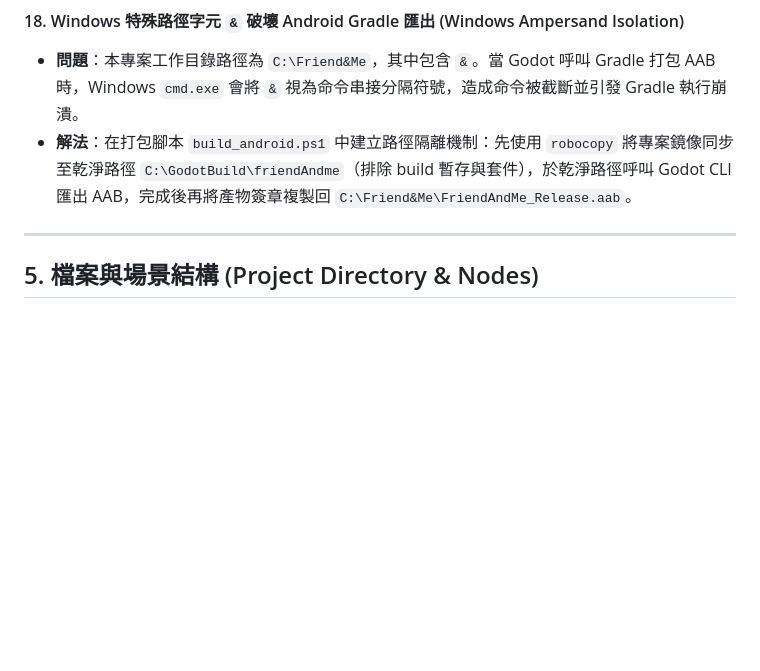
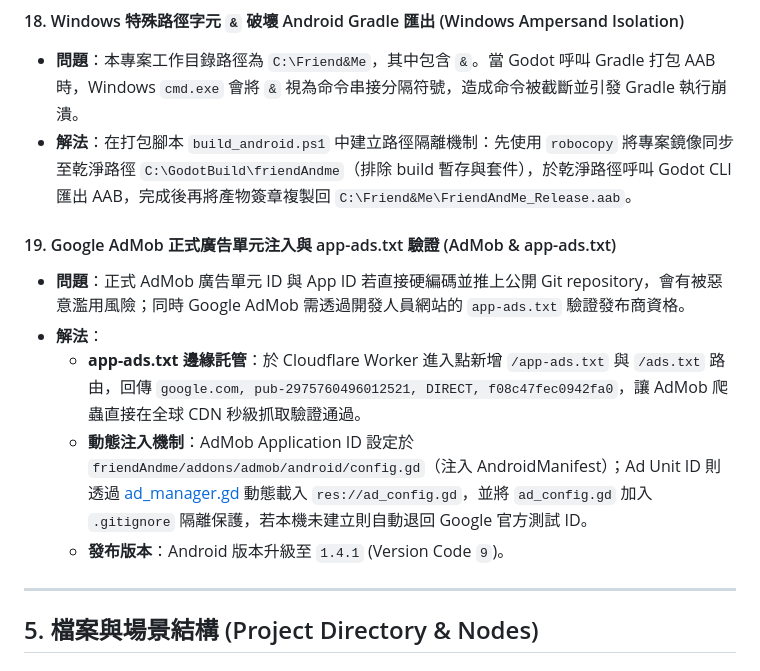
Before and after one commit to hank92312/Friend-Me, a Markdown page: APP.md, the part around the change. Rendered like a GitHub page; blank space fills up the shorter version.

Commit message:
docs: document AdMob integration and app-ads.txt verification in APP.md

```diff
--- a/APP.md
+++ b/APP.md
@@ -125,6 +125,13 @@
 - **問題**：本專案工作目錄路徑為 `C:\Friend&Me`，其中包含 `&`。當 Godot 呼叫 Gradle 打包 AAB 時，Windows `cmd.exe` 會將 `&` 視為命令串接分隔符號，造成命令被截斷並引發 Gradle 執行崩潰。
 - **解法**：在打包腳本 `build_android.ps1` 中建立路徑隔離機制：先使用 `robocopy` 將專案鏡像同步至乾淨路徑 `C:\GodotBuild\friendAndme`（排除 build 暫存與套件），於乾淨路徑呼叫 Godot CLI 匯出 AAB，完成後再將產物簽章複製回 `C:\Friend&Me\FriendAndMe_Release.aab`。
 
+#### 19. Google AdMob 正式廣告單元注入與 app-ads.txt 驗證 (AdMob & app-ads.txt)
+- **問題**：正式 AdMob 廣告單元 ID 與 App ID 若直接硬編碼並推上公開 Git repository，會有被惡意濫用風險；同時 Google AdMob 需透過開發人員網站的 `app-ads.txt` 驗證發布商資格。
+- **解法**：
+  - **app-ads.txt 邊緣託管**：於 Cloudflare Worker 進入點新增 `/app-ads.txt` 與 `/ads.txt` 路由，回傳 `google.com, pub-2975760496012521, DIRECT, f08c47fec0942fa0`，讓 AdMob 爬蟲直接在全球 CDN 秒級抓取驗證通過。
+  - **動態注入機制**：AdMob Application ID 設定於 `friendAndme/addons/admob/android/config.gd`（注入 AndroidManifest）；Ad Unit ID 則透過 [ad_manager.gd](file:///C:/Friend&Me/friendAndme/ad_manager.gd) 動態載入 `res://ad_config.gd`，並將 `ad_config.gd` 加入 `.gitignore` 隔離保護，若本機未建立則自動退回 Google 官方測試 ID。
+  - **發布版本**：Android 版本升級至 `1.4.1` (Version Code `9`)。
+
 ---
 
 ## 5. 檔案與場景結構 (Project Directory & Nodes)
```
